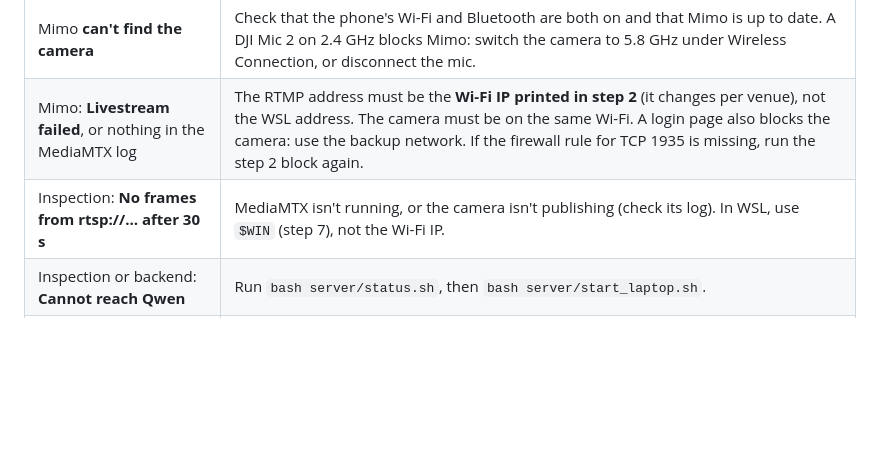
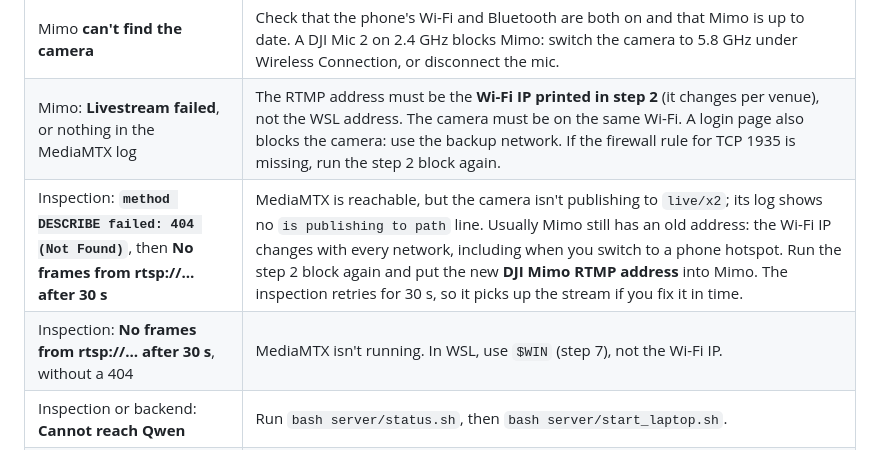
Before and after one commit to jaliyanimanthako/htx-demo, a Markdown page: docs/running.md, the part around the change. Rendered like a GitHub page; blank space fills up the shorter version.

```diff
--- a/docs/running.md
+++ b/docs/running.md
@@ -209,7 +209,8 @@ network, and only on the demo ports.
 | Tablet: **already running … stop it first** | The backend runs one tablet session at a time. Close the session in the app, or restart the backend. |
 | Mimo **can't find the camera** | Check that the phone's Wi-Fi and Bluetooth are both on and that Mimo is up to date. A DJI Mic 2 on 2.4 GHz blocks Mimo: switch the camera to 5.8 GHz under Wireless Connection, or disconnect the mic. |
 | Mimo: **Livestream failed**, or nothing in the MediaMTX log | The RTMP address must be the **Wi-Fi IP printed in step 2** (it changes per venue), not the WSL address. The camera must be on the same Wi-Fi. A login page also blocks the camera: use the backup network. If the firewall rule for TCP 1935 is missing, run the step 2 block again. |
-| Inspection: **No frames from rtsp://… after 30 s** | MediaMTX isn't running, or the camera isn't publishing (check its log). In WSL, use `$WIN` (step 7), not the Wi-Fi IP. |
+| Inspection: **`method DESCRIBE failed: 404 (Not Found)`**, then **No frames from rtsp://… after 30 s** | MediaMTX is reachable, but the camera isn't publishing to `live/x2`; its log shows no `is publishing to path` line. Usually Mimo still has an old address: the Wi-Fi IP changes with every network, including when you switch to a phone hotspot. Run the step 2 block again and put the new **DJI Mimo RTMP address** into Mimo. The inspection retries for 30 s, so it picks up the stream if you fix it in time. |
+| Inspection: **No frames from rtsp://… after 30 s**, without a 404 | MediaMTX isn't running. In WSL, use `$WIN` (step 7), not the Wi-Fi IP. |
 | Inspection or backend: **Cannot reach Qwen** | Run `bash server/status.sh`, then `bash server/start_laptop.sh`. |
 | **Qwen doesn't come up on a network without internet** | The models are on the laptop, but Qwen may wait on Hugging Face. Start it with `bash server/stop_all.sh qwen` and then `HF_HUB_OFFLINE=1 bash server/start_laptop.sh`. This only works when no other tmux session is open: Qwen runs in tmux, and otherwise it won't see the setting. |
 | Frequent "stream lost — reconnecting" | Weak Wi-Fi, the phone went to sleep, or the camera is hot or low on battery. Runs reconnect by themselves and end only after 30 s without frames. |
```
